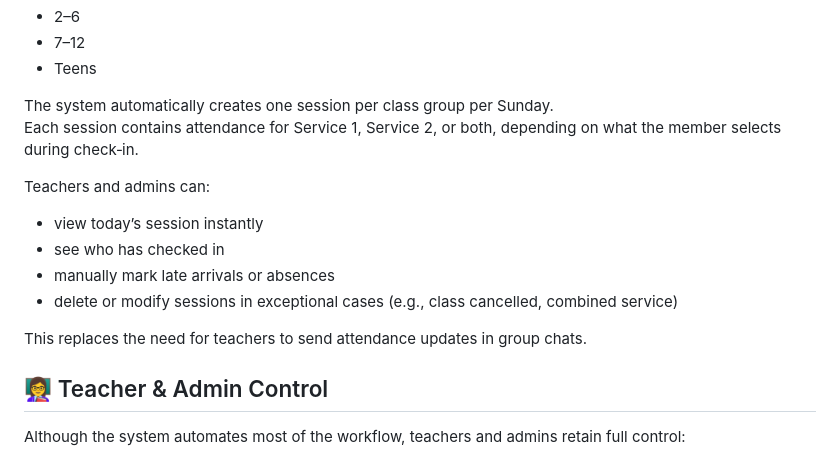
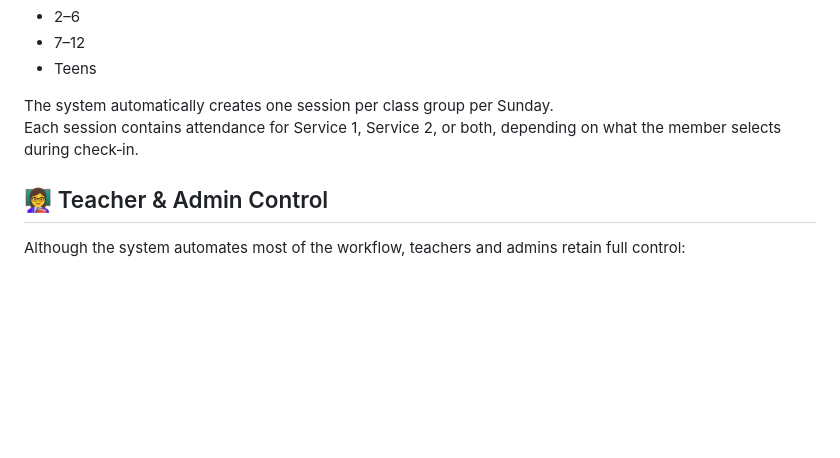
Before and after one commit to jadonuadiale-maker/attendance-app, a Markdown page: README.md, the part around one of its changes. Rendered like a GitHub page; blank space fills up the shorter version.

```diff
--- a/README.md
+++ b/README.md
@@ -52,14 +52,6 @@ The church runs three class groups:
 The system automatically creates one session per class group per Sunday.
 Each session contains attendance for Service 1, Service 2, or both, depending on what the member selects during check‑in.
 
-Teachers and admins can:
-- view today’s session instantly
-- see who has checked in
-- manually mark late arrivals or absences
-- delete or modify sessions in exceptional cases (e.g., class cancelled, combined service)
-
-This replaces the need for teachers to send attendance updates in group chats.
-
 ## 👩‍🏫 Teacher & Admin Control
 Although the system automates most of the workflow, teachers and admins retain full control:
 
```
Also changed, not shown: other parts of README.md (+179 -41 lines).
